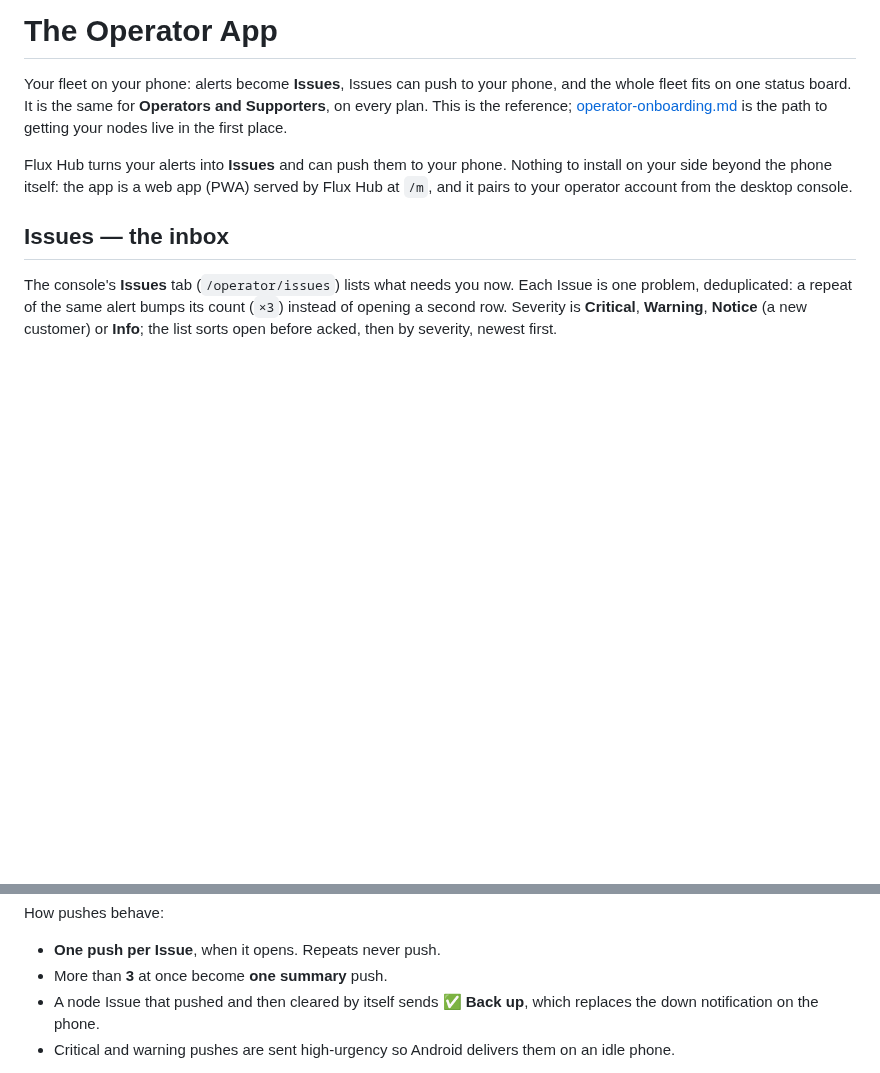
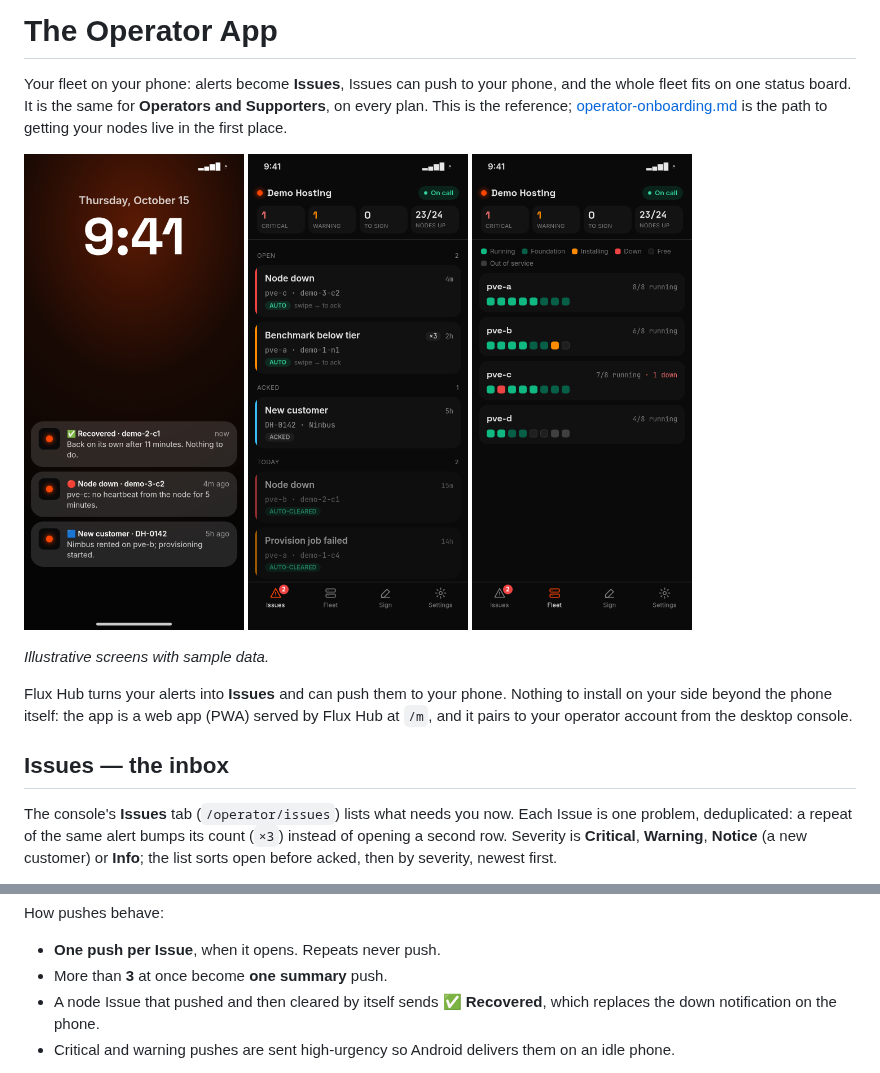
Before and after one commit to w2vy/moltentech-operator, a Markdown page: docs/operator-app.md, 2 parts joined by grey strips. Drawn GitHub-style; pictures changed too: docs/images/app-fleet.png (added), docs/images/app-issues.png (added), docs/images/app-push.png (added); blank space fills up the shorter version.

Commit message:
docs(app): 'Back up' push is now 'Recovered'; add app screenshots
Co-Authored-By: Claude Opus 5.5 <noreply@anthropic.com>
Claude-Session: https://claude.ai/code/session_014J9P4vUcApfEY51v4wGkvq

```diff
--- a/docs/operator-app.md
+++ b/docs/operator-app.md
@@ -4,6 +4,14 @@ Your fleet on your phone: alerts become **Issues**, Issues can push to your phon
 whole fleet fits on one status board. It is the same for **Operators and Supporters**, on
 every plan. This is the reference; [operator-onboarding.md](operator-onboarding.md) is the
 path to getting your nodes live in the first place.
+
+<p>
+<img src="images/app-push.png" alt="Lock screen pushes" width="220">
+<img src="images/app-issues.png" alt="Issues list" width="220">
+<img src="images/app-fleet.png" alt="Fleet view" width="220">
+</p>
+
+*Illustrative screens with sample data.*
 
 Flux Hub turns your alerts into **Issues** and can push them to your phone. Nothing to
 install on your side beyond the phone itself: the app is a web app (PWA) served by Flux Hub
@@ -72,7 +80,7 @@ How pushes behave:
 
 - **One push per Issue**, when it opens. Repeats never push.
 - More than **3** at once become **one summary** push.
-- A node Issue that pushed and then cleared by itself sends **✅ Back up**, which replaces the
+- A node Issue that pushed and then cleared by itself sends **✅ Recovered**, which replaces the
   down notification on the phone.
 - Critical and warning pushes are sent high-urgency so Android delivers them on an idle
   phone.
```
